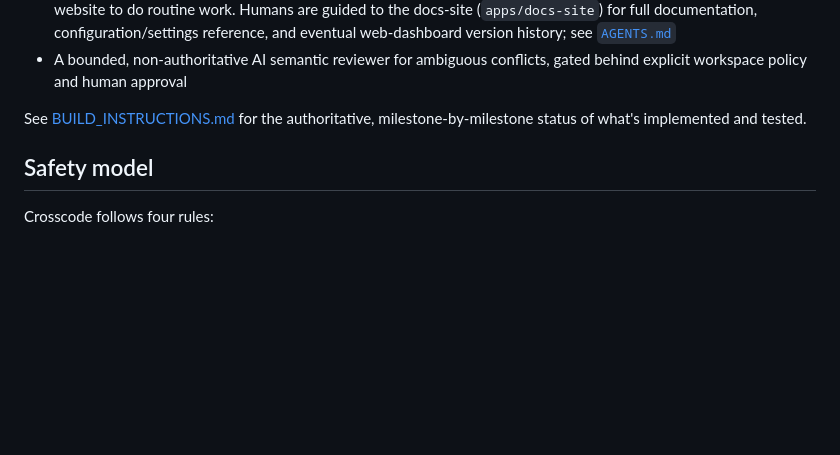
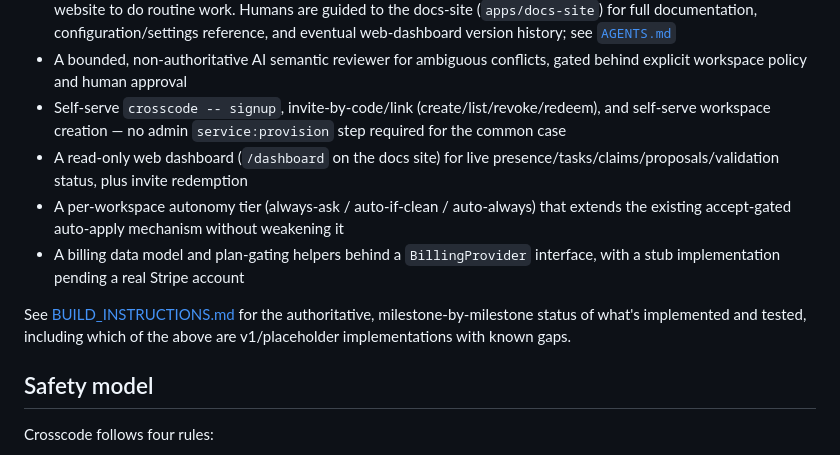
Before and after one commit to amsultan2010/crosscode, a Markdown page: README.md, the part around the change. Drawn GitHub-style; blank space fills up the shorter version.

Commit message:
docs: reflect Phase 8/9/10 v1 status in BUILD_INSTRUCTIONS.md and README.md
Co-authored-by: Orca <help@stably.ai>

```diff
--- a/README.md
+++ b/README.md
@@ -30,8 +30,12 @@ Paste the prompt in [`docs/install-prompt.md`](./docs/install-prompt.md) into an
 - Editor/agent integration exclusively through the MCP server — the supported product surface is the daemon + MCP server (plus the CLI as the daemon's local tool). A previously-built VS Code/Cursor extension exists in-tree (`apps/vscode-extension`) but is frozen and unsupported by decision; VS Code and Cursor users connect via MCP instead (`docs/mcp-clients.md`)
 - CLI/MCP-first for agents: status, claiming, checkpoints, proposal review, accept/reject, and publish are all direct CLI/MCP operations against the local daemon — a coding agent (Claude Code, Codex, etc.) never needs to open a website to do routine work. Humans are guided to the docs-site (`apps/docs-site`) for full documentation, configuration/settings reference, and eventual web-dashboard version history; see [`AGENTS.md`](./AGENTS.md)
 - A bounded, non-authoritative AI semantic reviewer for ambiguous conflicts, gated behind explicit workspace policy and human approval
+- Self-serve `crosscode -- signup`, invite-by-code/link (create/list/revoke/redeem), and self-serve workspace creation — no admin `service:provision` step required for the common case
+- A read-only web dashboard (`/dashboard` on the docs site) for live presence/tasks/claims/proposals/validation status, plus invite redemption
+- A per-workspace autonomy tier (always-ask / auto-if-clean / auto-always) that extends the existing accept-gated auto-apply mechanism without weakening it
+- A billing data model and plan-gating helpers behind a `BillingProvider` interface, with a stub implementation pending a real Stripe account
 
-See [BUILD_INSTRUCTIONS.md](./BUILD_INSTRUCTIONS.md) for the authoritative, milestone-by-milestone status of what's implemented and tested.
+See [BUILD_INSTRUCTIONS.md](./BUILD_INSTRUCTIONS.md) for the authoritative, milestone-by-milestone status of what's implemented and tested, including which of the above are v1/placeholder implementations with known gaps.
 
 ## Safety model
 
```
Also changed, not shown: BUILD_INSTRUCTIONS.md (+12 -4 lines).
